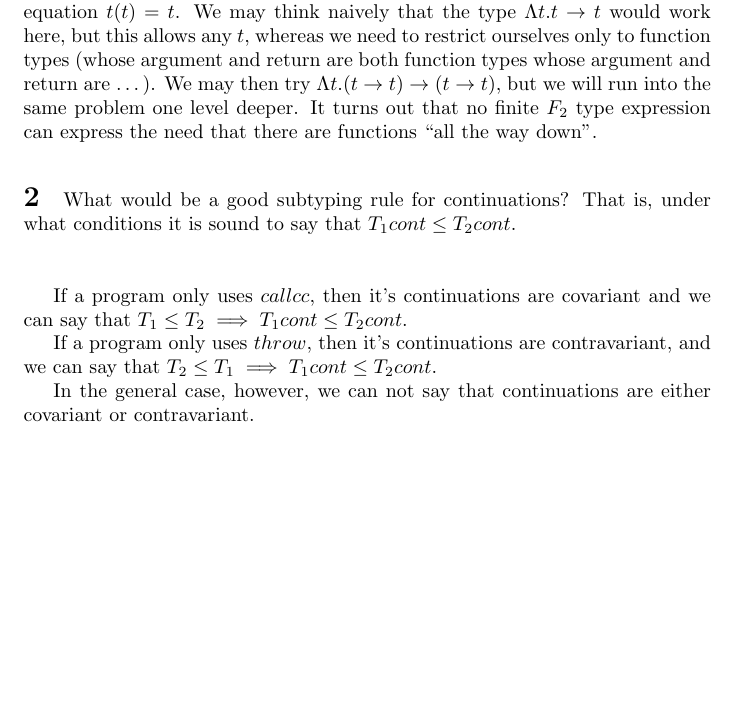
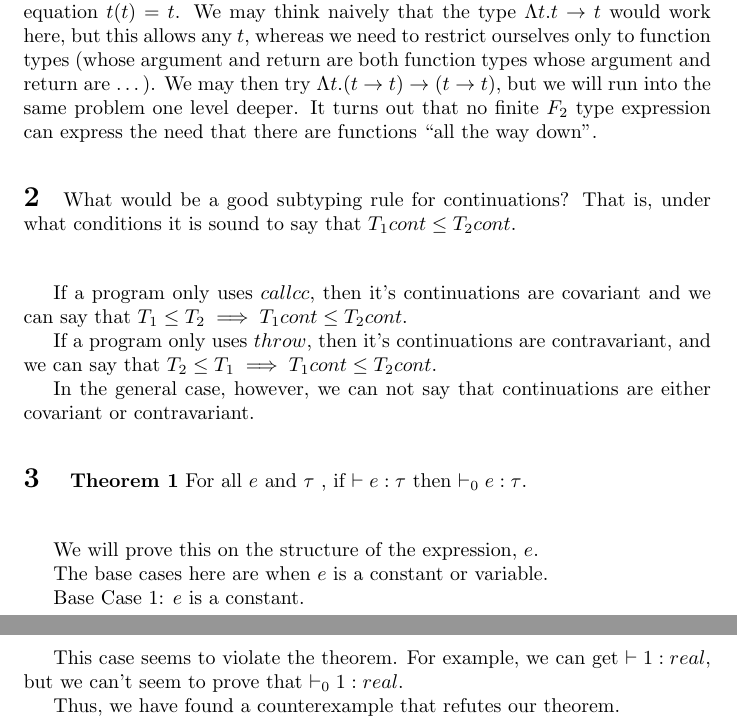
Before and after one commit to blickly/cs263, a LaTeX problem sheet (hw7/lickly_hw7.tex): part of the page before the commit and two parts of pages 1 and 2 of 2 after it, the two joined at a grey line, cut so that both start at the same text, the shorter picture padded with empty space. Compiled offline with pdfLaTeX.

Commit message:
Found counterexample to p3

```diff
--- a/hw7/lickly_hw7.tex
+++ b/hw7/lickly_hw7.tex
@@ -65,4 +65,20 @@ we can say that $T_2 \le T_1 \implies T_1 cont \le T_2 cont$.
 In the general case, however, we can not say that continuations are either
 covariant or contravariant.
 
+\problem{
+{\bf Theorem 1} For all $e$ and $\tau$ , if $\proves e:\tau$ then
+$\proves_0 e:\tau$.
+}
+
+We will prove this on the structure of the expression, $e$.
+
+The base cases here are when $e$ is a constant or variable.
+
+Base Case 1:  $e$ is a constant.
+
+This case seems to violate the theorem.  For example, we can get
+$\proves 1 : real$, but we can't seem to prove that $\proves_0 1 : real$.
+
+Thus, we have found a counterexample that refutes our theorem.
+
 \end{document}
```
